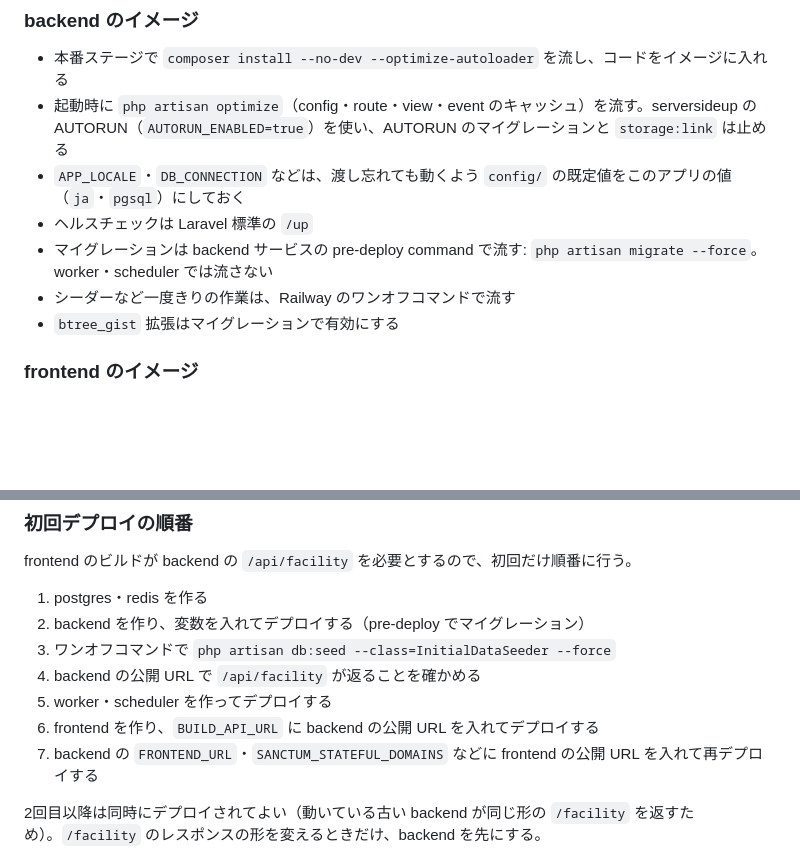
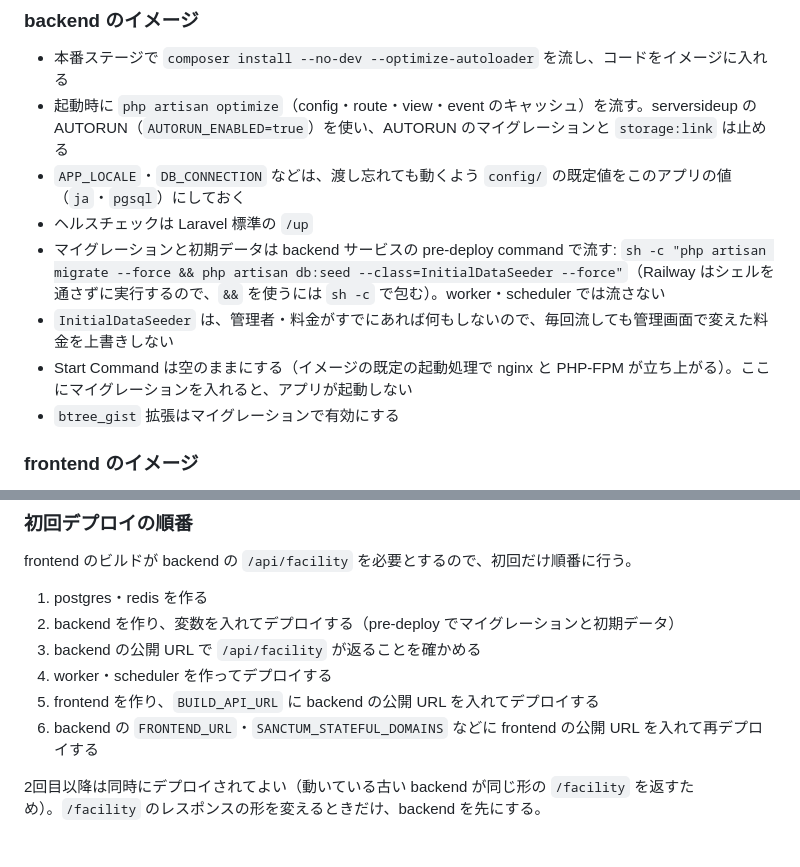
Before and after one commit to kabochan73/Yoyaku-Portfolio5, a Markdown page: docs/08-dev-and-deploy.md, 2 parts joined by grey strips. GitHub-like rendering; blank space fills up the shorter version.

Commit message:
Document backend pre-deploy and start command on Railway
Co-Authored-By: Claude Opus 5.5 <noreply@anthropic.com>

```diff
--- a/docs/08-dev-and-deploy.md
+++ b/docs/08-dev-and-deploy.md
@@ -114,8 +114,9 @@ frontend のビルド ──https──▶ backend の公開 URL /api/facility
 - 起動時に `php artisan optimize`（config・route・view・event のキャッシュ）を流す。serversideup の AUTORUN（`AUTORUN_ENABLED=true`）を使い、AUTORUN のマイグレーションと `storage:link` は止める
 - `APP_LOCALE`・`DB_CONNECTION` などは、渡し忘れても動くよう `config/` の既定値をこのアプリの値（`ja`・`pgsql`）にしておく
 - ヘルスチェックは Laravel 標準の `/up`
-- マイグレーションは backend サービスの pre-deploy command で流す: `php artisan migrate --force`。worker・scheduler では流さない
-- シーダーなど一度きりの作業は、Railway のワンオフコマンドで流す
+- マイグレーションと初期データは backend サービスの pre-deploy command で流す: `sh -c "php artisan migrate --force && php artisan db:seed --class=InitialDataSeeder --force"`（Railway はシェルを通さずに実行するので、`&&` を使うには `sh -c` で包む）。worker・scheduler では流さない
+- `InitialDataSeeder` は、管理者・料金がすでにあれば何もしないので、毎回流しても管理画面で変えた料金を上書きしない
+- Start Command は空のままにする（イメージの既定の起動処理で nginx と PHP-FPM が立ち上がる）。ここにマイグレーションを入れると、アプリが起動しない
 - `btree_gist` 拡張はマイグレーションで有効にする
 
 ### frontend のイメージ
@@ -130,12 +131,11 @@ frontend のビルド ──https──▶ backend の公開 URL /api/facility
 frontend のビルドが backend の `/api/facility` を必要とするので、初回だけ順番に行う。
 
 1. postgres・redis を作る
-2. backend を作り、変数を入れてデプロイする（pre-deploy でマイグレーション）
-3. ワンオフコマンドで `php artisan db:seed --class=InitialDataSeeder --force`
-4. backend の公開 URL で `/api/facility` が返ることを確かめる
-5. worker・scheduler を作ってデプロイする
-6. frontend を作り、`BUILD_API_URL` に backend の公開 URL を入れてデプロイする
-7. backend の `FRONTEND_URL`・`SANCTUM_STATEFUL_DOMAINS` などに frontend の公開 URL を入れて再デプロイする
+2. backend を作り、変数を入れてデプロイする（pre-deploy でマイグレーションと初期データ）
+3. backend の公開 URL で `/api/facility` が返ることを確かめる
+4. worker・scheduler を作ってデプロイする
+5. frontend を作り、`BUILD_API_URL` に backend の公開 URL を入れてデプロイする
+6. backend の `FRONTEND_URL`・`SANCTUM_STATEFUL_DOMAINS` などに frontend の公開 URL を入れて再デプロイする
 
 2回目以降は同時にデプロイされてよい（動いている古い backend が同じ形の `/facility` を返すため）。`/facility` のレスポンスの形を変えるときだけ、backend を先にする。
 
```
